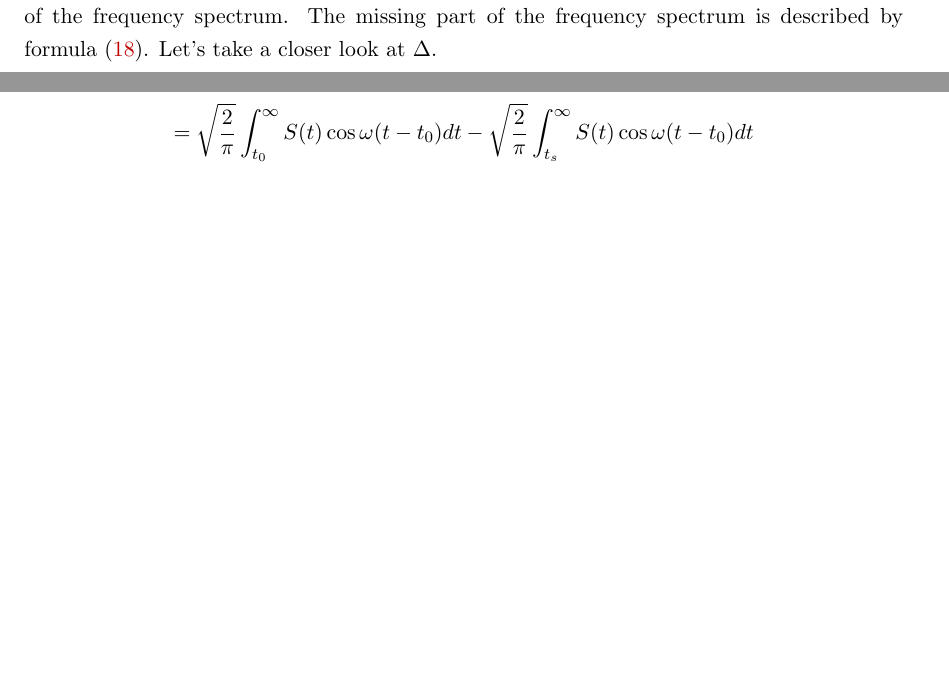
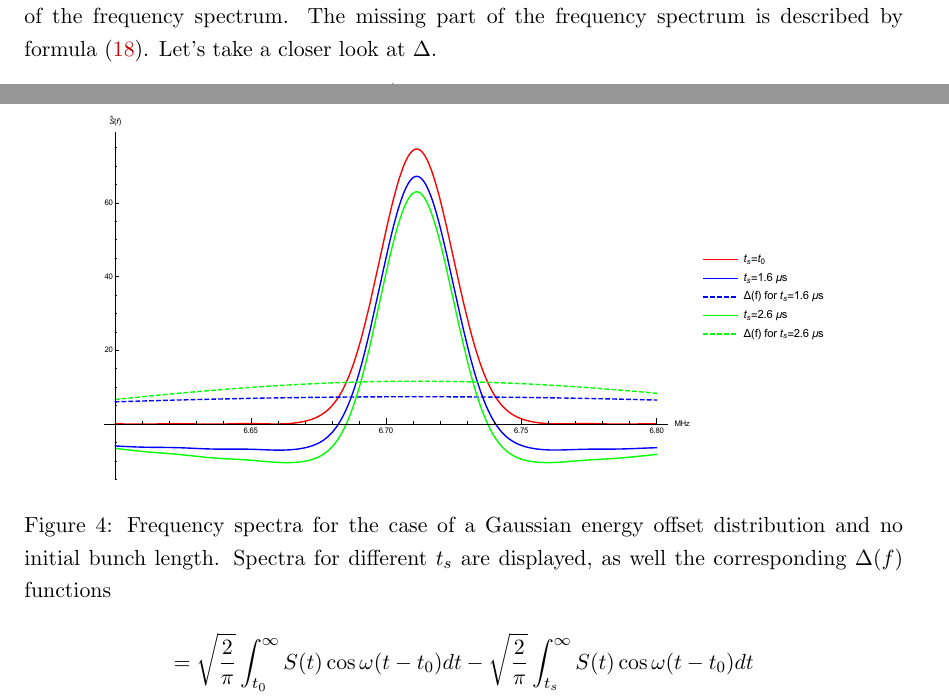
Before and after one commit to atc93/fourier, a LaTeX document (doc/main.tex, which reads doc/src/fourier_analysis.tex): two parts of pages 12 and 13 of 13 before the commit and two parts of pages 12 and 13 of 14 after it, joined at a grey line, cut so that both start at the same text, the shorter picture padded with empty space. Compiled offline with pdfLaTeX.

Commit message:
Update fourier_analysis.tex

```diff
--- a/doc/src/fourier_analysis.tex
+++ b/doc/src/fourier_analysis.tex
@@ -120,4 +120,10 @@ for $\text{Re}(\beta)>0$ and $u\geq0$. Thus the result of using this integral in
 -\sqrt{\frac{2}{\pi}}\sum^{\infty}_{n=0}\frac{e^{-\omega^2(nT+t_0)^2\Delta^2_0/2}e^{-i\omega nT}}{4}\left(1-\frac{\sqrt{\pi}}{2}\text{Erf}\left[\frac{-1}{\Delta_0\sqrt{2}}+\frac{i\omega (nT+t_0)\Delta_0}{\sqrt{2}}+\frac{t_s}{\Delta_0(nT+t_0)\sqrt{2}}\right]\right)
 \end{gather}
 
+\begin{figure}[bt]
+\centering
+\includegraphics[scale=0.6]{fig/FT_no_tspread.eps}
+\caption{Frequency spectra for the case of a Gaussian energy offset distribution and no initial bunch length. Spectra for different $t_s$ are displayed, as well the corresponding $\Delta(f)$ functions}
+\end{figure}
+
 \section{Analysis for a Gaussian Energy Offset Distribution and Gaussian Longitudinal Distribution}
```
